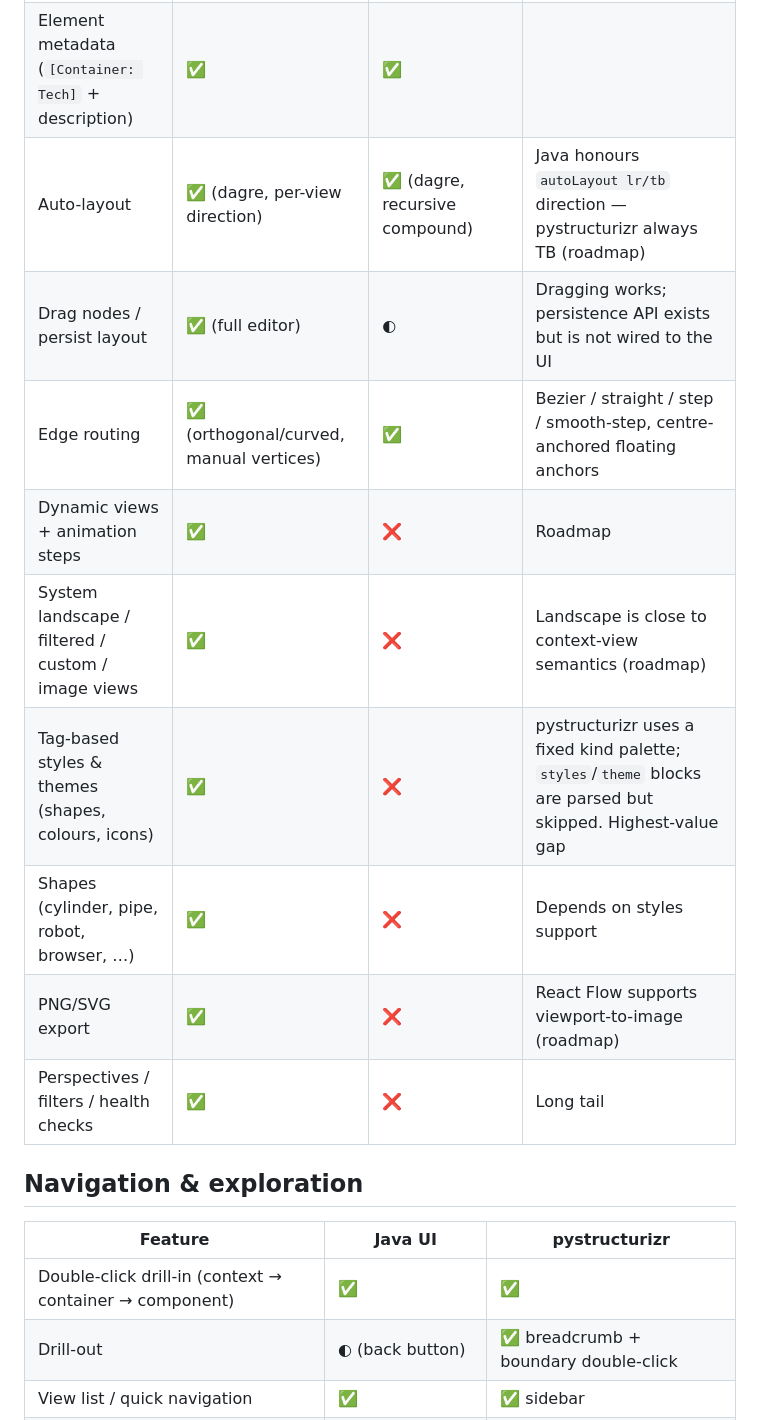
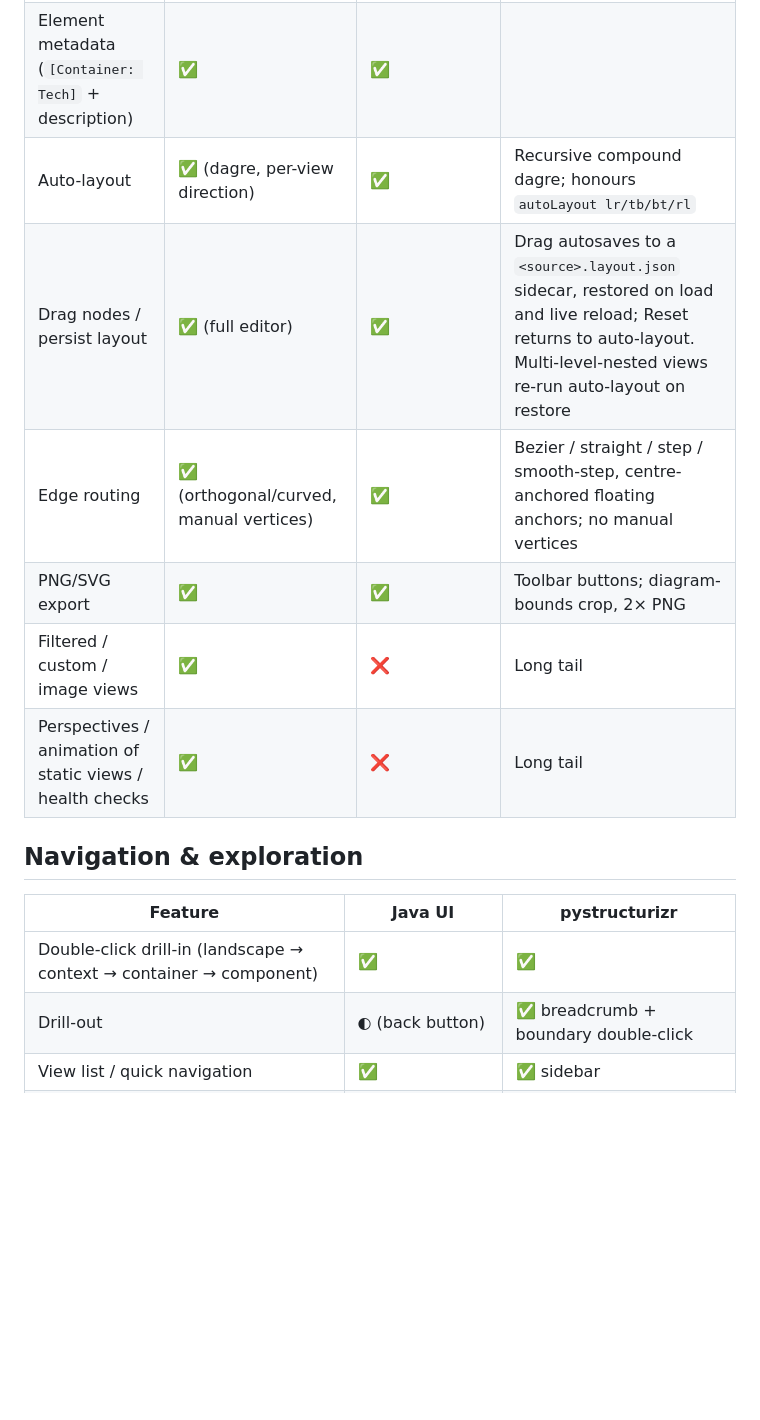
Before and after one commit to geoffkoh/pystructurizr, a Markdown page: docs/structurizr-parity.md, the part around one of its changes. GitHub-like rendering; blank space fills up the shorter version.

```diff
--- a/docs/structurizr-parity.md
+++ b/docs/structurizr-parity.md
@@ -31,19 +35,16 @@ July 2026.
 | Element metadata (`[Container: Tech]` + description) | ✅ | ✅ | |
-| Auto-layout | ✅ (dagre, per-view direction) | ✅ (dagre, recursive compound) | Java honours `autoLayout lr/tb` direction — pystructurizr always TB (roadmap) |
-| Drag nodes / persist layout | ✅ (full editor) | ◐ | Dragging works; persistence API exists but is not wired to the UI |
-| Edge routing | ✅ (orthogonal/curved, manual vertices) | ✅ | Bezier / straight / step / smooth-step, centre-anchored floating anchors |
-| Dynamic views + animation steps | ✅ | ❌ | Roadmap |
-| System landscape / filtered / custom / image views | ✅ | ❌ | Landscape is close to context-view semantics (roadmap) |
-| Tag-based styles & themes (shapes, colours, icons) | ✅ | ❌ | pystructurizr uses a fixed kind palette; `styles`/`theme` blocks are parsed but skipped. Highest-value gap |
-| Shapes (cylinder, pipe, robot, browser, …) | ✅ | ❌ | Depends on styles support |
-| PNG/SVG export | ✅ | ❌ | React Flow supports viewport-to-image (roadmap) |
-| Perspectives / filters / health checks | ✅ | ❌ | Long tail |
+| Auto-layout | ✅ (dagre, per-view direction) | ✅ | Recursive compound dagre; honours `autoLayout lr/tb/bt/rl` |
+| Drag nodes / persist layout | ✅ (full editor) | ✅ | Drag autosaves to a `<source>.layout.json` sidecar, restored on load and live reload; Reset returns to auto-layout. Multi-level-nested views re-run auto-layout on restore |
+| Edge routing | ✅ (orthogonal/curved, manual vertices) | ✅ | Bezier / straight / step / smooth-step, centre-anchored floating anchors; no manual vertices |
+| PNG/SVG export | ✅ | ✅ | Toolbar buttons; diagram-bounds crop, 2× PNG |
+| Filtered / custom / image views | ✅ | ❌ | Long tail |
+| Perspectives / animation of static views / health checks | ✅ | ❌ | Long tail |
 
 ## Navigation & exploration
 
 | Feature | Java UI | pystructurizr |
 | --- | --- | --- |
-| Double-click drill-in (context → container → component) | ✅ | ✅ |
+| Double-click drill-in (landscape → context → container → component) | ✅ | ✅ |
 | Drill-out | ◐ (back button) | ✅ breadcrumb + boundary double-click |
 | View list / quick navigation | ✅ | ✅ sidebar |
 | Element tree | ✅ (`tree.jsp`) | ✅ sidebar |
```
Also changed, not shown: other parts of docs/structurizr-parity.md (+33 -25 lines).
